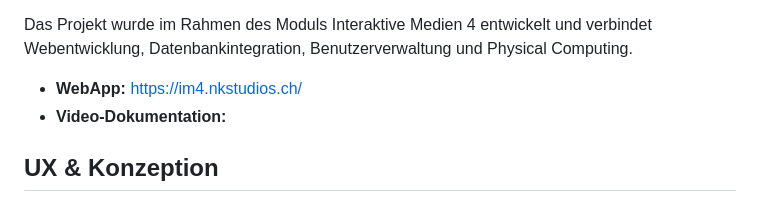
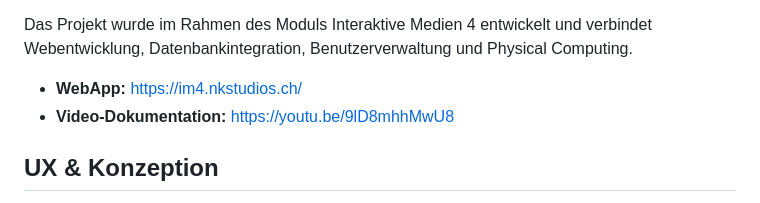
Before and after one commit to jamesrichterrrrrrrrr/Projekt_Clocked_In, a Markdown page: README.md, the part around the change. GitHub-like rendering.

Commit message:
Add video documentation link to README

```diff
--- a/README.md
+++ b/README.md
@@ -13,7 +13,7 @@ Clocked-In ist eine webbasierte Zeiterfassungsanwendung für die Technikauslei-
 Das Projekt wurde im Rahmen des Moduls Interaktive Medien 4 entwickelt und verbindet Webentwicklung, Datenbankintegration, Benutzerverwaltung und Physical Computing.
 
 * **WebApp:** https://im4.nkstudios.ch/
-* **Video-Dokumentation:**
+* **Video-Dokumentation:** https://youtu.be/9lD8mhhMwU8
 
 ## UX & Konzeption
 
```
